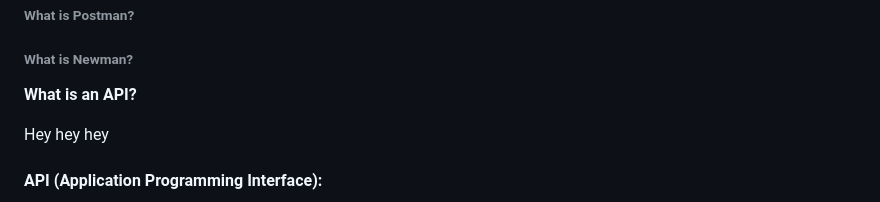
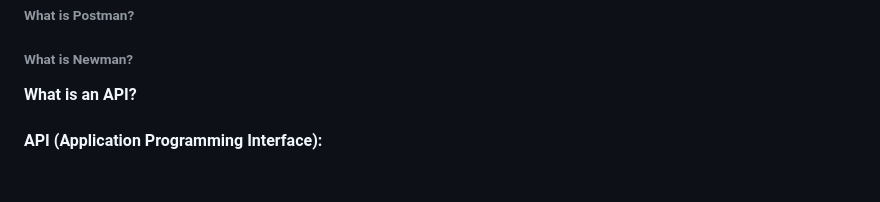
Before and after one commit to Iulia-Calota/API-Manual-Testing-Collection-Postman, a Markdown page: README.md, the part around the change. GitHub-like rendering; blank space fills up the shorter version.

```diff
--- a/README.md
+++ b/README.md
@@ -18,9 +18,6 @@ This project illustrates the knowledge I gained after completing both Manual and
 
 
 **What is an API?**
-
-
-Hey hey hey
 
 #### API (Application Programming Interface):
 - An API is a set of rules and definitions that allows two or more computer programs or components to communicate with each other.
```
